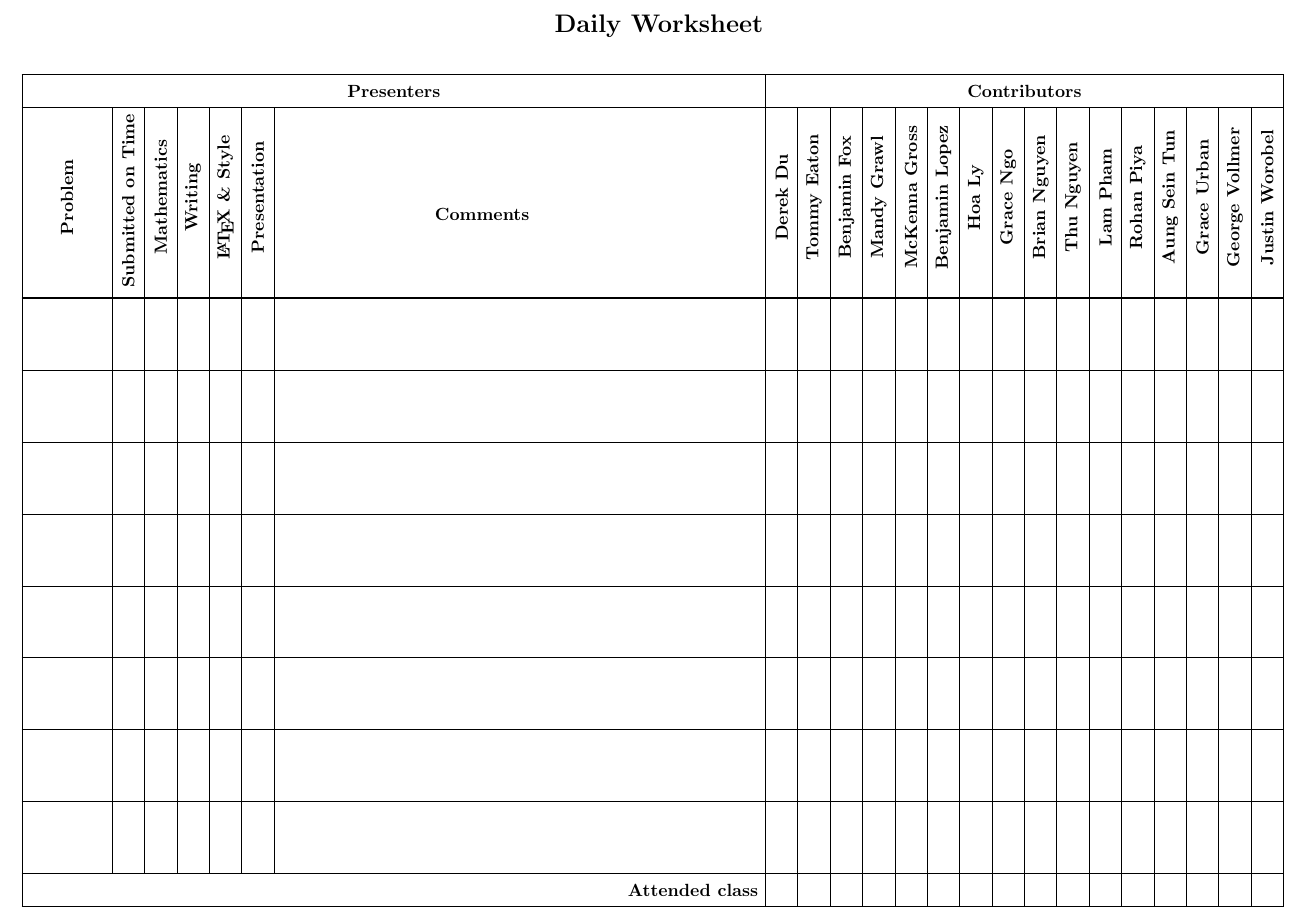
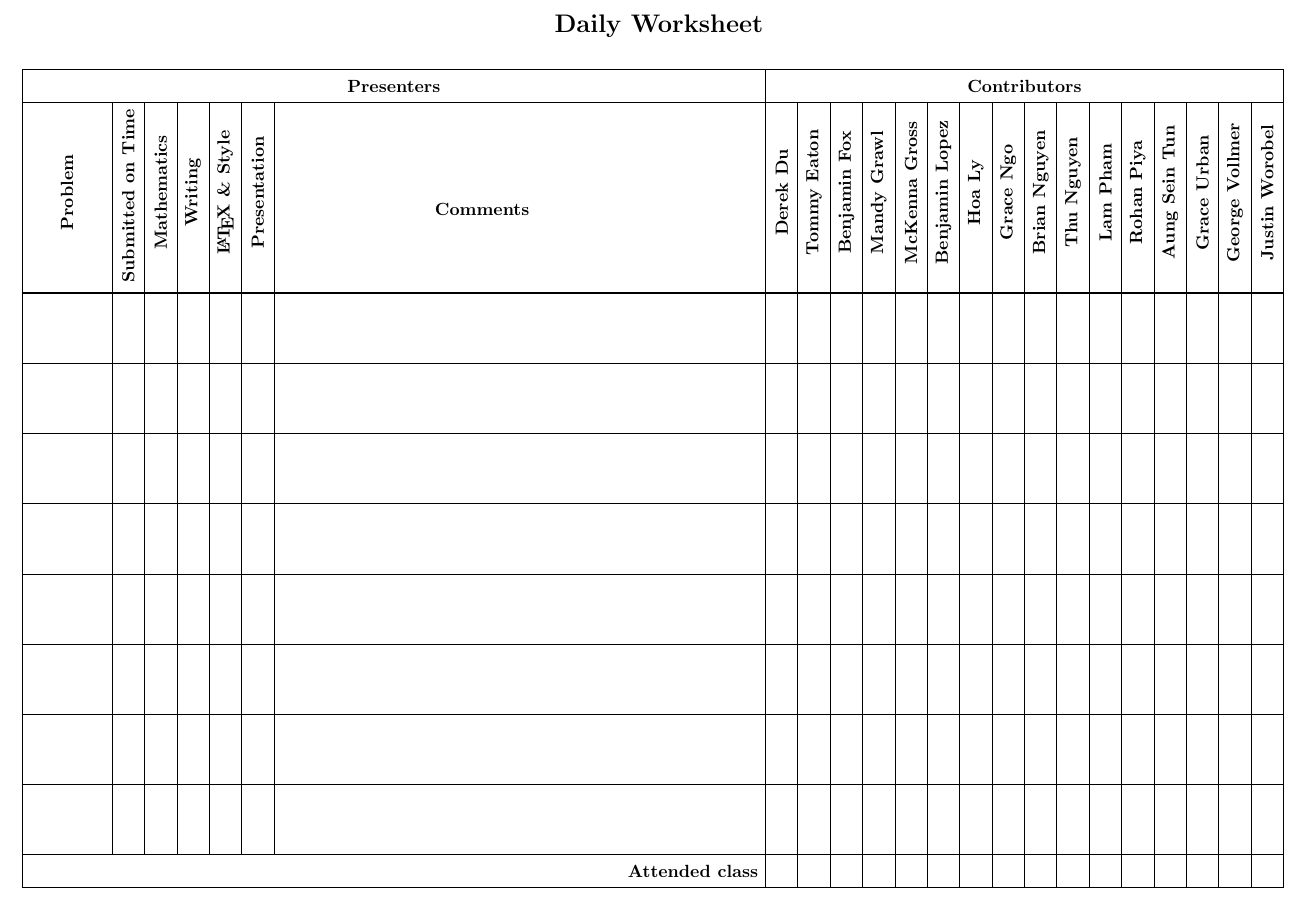
Before and after one commit to divisbyzero/IBL-Daily-Checklist, a LaTeX document (IBL-Daily-ChecklistMATH211-01.tex): part of the page, cut so that both start at the same text. Compiled offline with pdfLaTeX.

Commit message:
Adjust spacing and row heights in daily worksheets for improved layout

```diff
--- a/IBL-Daily-ChecklistMATH211-01.tex
+++ b/IBL-Daily-ChecklistMATH211-01.tex
@@ -76,14 +76,14 @@
 \hline
 
 % Empty rows for evaluations
-\hline \rule{0pt}{3.5em} & & & & & & & & & & & & & & & & & & & & & & \\
-\hline \rule{0pt}{3.5em} & & & & & & & & & & & & & & & & & & & & & & \\
-\hline \rule{0pt}{3.5em} & & & & & & & & & & & & & & & & & & & & & & \\
-\hline \rule{0pt}{3.5em} & & & & & & & & & & & & & & & & & & & & & & \\
-\hline \rule{0pt}{3.5em} & & & & & & & & & & & & & & & & & & & & & & \\
-\hline \rule{0pt}{3.5em} & & & & & & & & & & & & & & & & & & & & & & \\
-\hline \rule{0pt}{3.5em} & & & & & & & & & & & & & & & & & & & & & & \\
-\hline \rule{0pt}{3.5em} & & & & & & & & & & & & & & & & & & & & & & \\
+\hline \rule{0pt}{3.4em} & & & & & & & & & & & & & & & & & & & & & & \\
+\hline \rule{0pt}{3.4em} & & & & & & & & & & & & & & & & & & & & & & \\
+\hline \rule{0pt}{3.4em} & & & & & & & & & & & & & & & & & & & & & & \\
+\hline \rule{0pt}{3.4em} & & & & & & & & & & & & & & & & & & & & & & \\
+\hline \rule{0pt}{3.4em} & & & & & & & & & & & & & & & & & & & & & & \\
+\hline \rule{0pt}{3.4em} & & & & & & & & & & & & & & & & & & & & & & \\
+\hline \rule{0pt}{3.4em} & & & & & & & & & & & & & & & & & & & & & & \\
+\hline \rule{0pt}{3.4em} & & & & & & & & & & & & & & & & & & & & & & \\
 \hline
 \multicolumn{7}{|r|}{\textbf{Attended class}} & & & & & & & & & & & & & & & & \\
 \hline
@@ -95,3 +94,4 @@
 \noindent \textbf{Date:} \rule{10cm}{0.4pt}
 
 \end{document}
+\end{document}
```
Also changed, not shown: IBL-Daily-ChecklistMATH211-02.tex (+10 -10 lines), IBL-Daily-ChecklistMATH211-01.tex (5 more changed lines).
